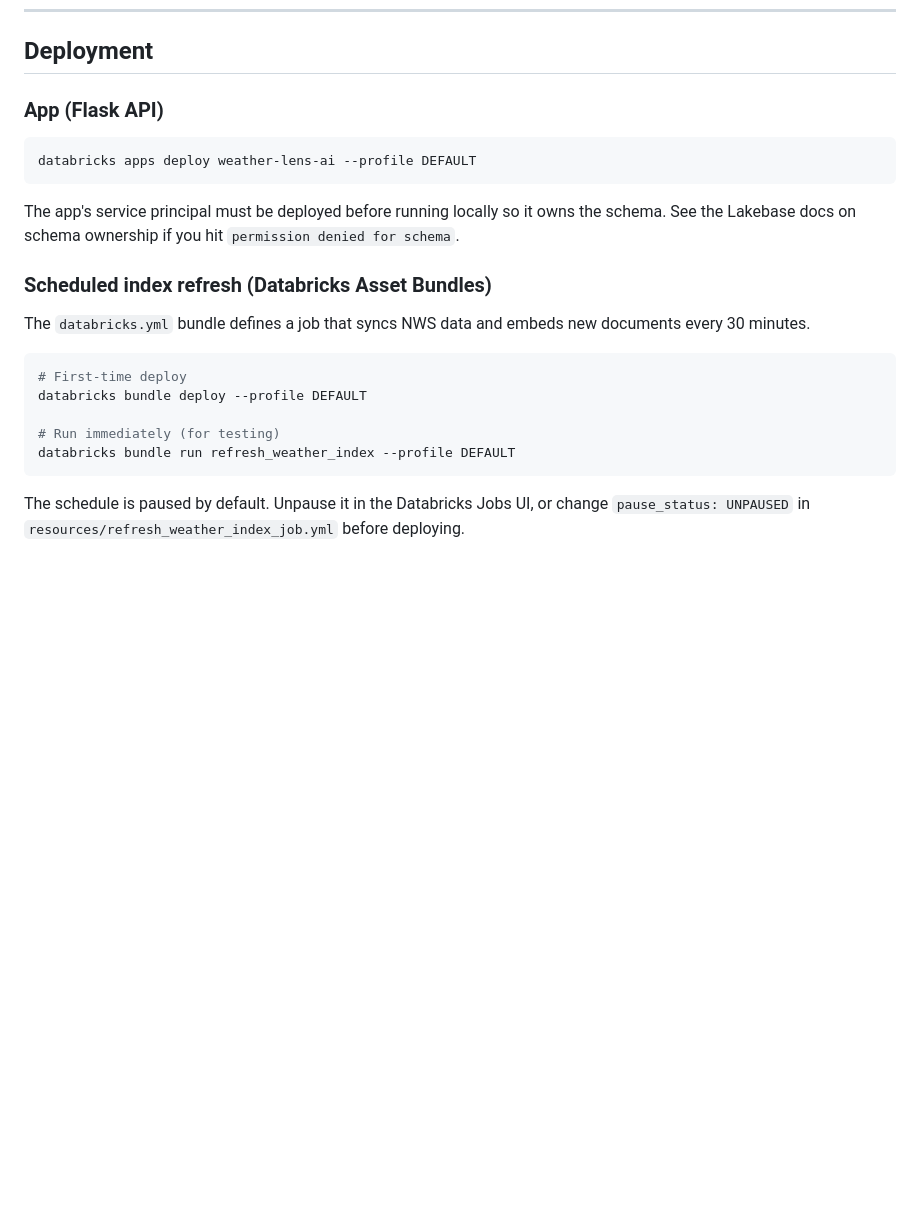
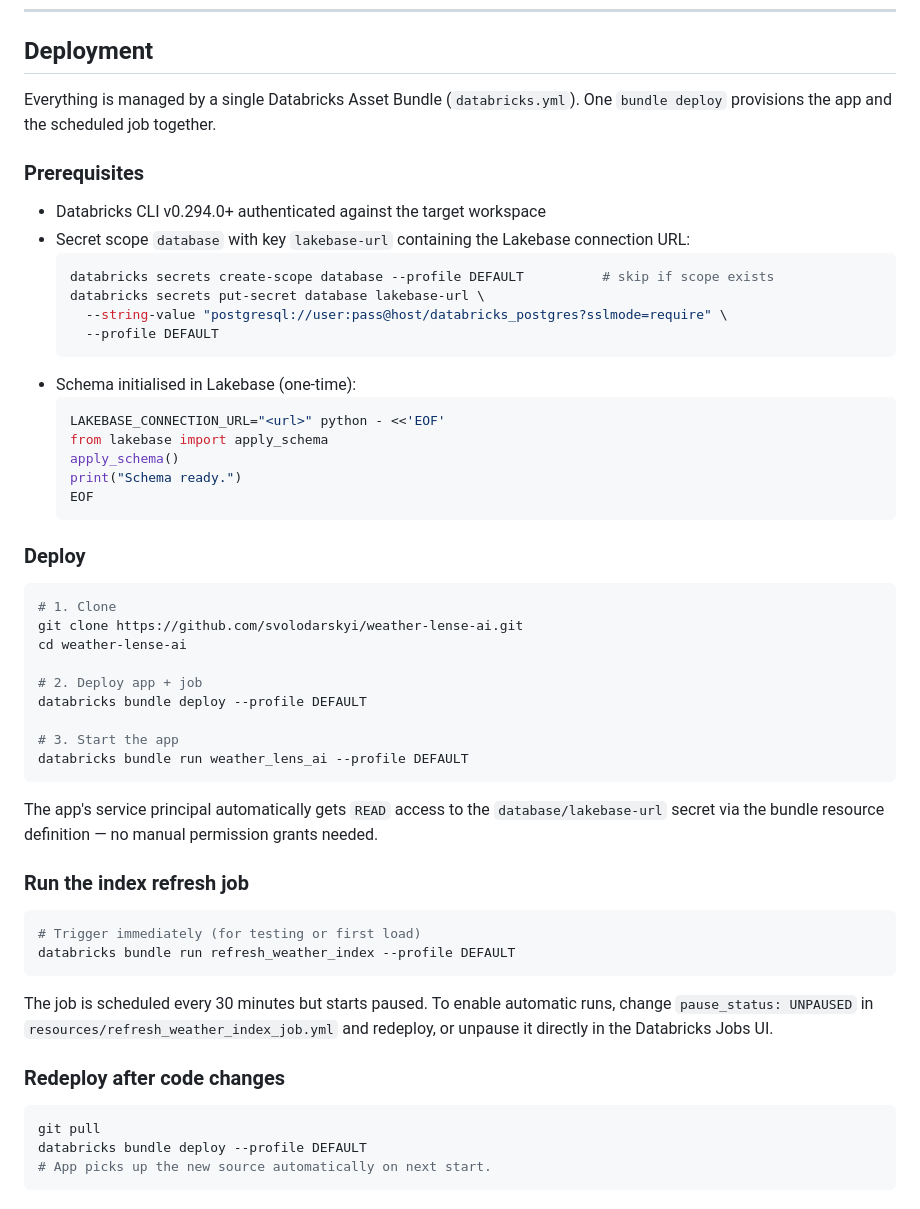
Before and after one commit to svolodarskyi/weather-lense-ai, a Markdown page: README.md, the part around the change. GitHub-like rendering; blank space fills up the shorter version.

Commit message:
docs: replace deployment section with reproducible DABs steps
Co-Authored-By: Claude Sonnet 4.6 <noreply@anthropic.com>

````diff
--- a/README.md
+++ b/README.md
@@ -370,24 +370,56 @@ All external boundaries (HTTP, Postgres wire, sentence-transformer encoder) are
 
 ## Deployment
 
-### App (Flask API)
+Everything is managed by a single Databricks Asset Bundle (`databricks.yml`). One `bundle deploy` provisions the app and the scheduled job together.
+
+### Prerequisites
+
+- Databricks CLI v0.294.0+ authenticated against the target workspace
+- Secret scope `database` with key `lakebase-url` containing the Lakebase connection URL:
+  ```bash
+  databricks secrets create-scope database --profile DEFAULT          # skip if scope exists
+  databricks secrets put-secret database lakebase-url \
+    --string-value "postgresql://user:pass@host/databricks_postgres?sslmode=require" \
+    --profile DEFAULT
+  ```
+- Schema initialised in Lakebase (one-time):
+  ```bash
+  LAKEBASE_CONNECTION_URL="<url>" python - <<'EOF'
+  from lakebase import apply_schema
+  apply_schema()
+  print("Schema ready.")
+  EOF
+  ```
+
+### Deploy
 
 ```bash
-databricks apps deploy weather-lens-ai --profile DEFAULT
+# 1. Clone
+git clone https://github.com/svolodarskyi/weather-lense-ai.git
+cd weather-lense-ai
+
+# 2. Deploy app + job
+databricks bundle deploy --profile DEFAULT
+
+# 3. Start the app
+databricks bundle run weather_lens_ai --profile DEFAULT
 ```
 
-The app's service principal must be deployed before running locally so it owns the schema. See the Lakebase docs on schema ownership if you hit `permission denied for schema`.
+The app's service principal automatically gets `READ` access to the `database/lakebase-url` secret via the bundle resource definition — no manual permission grants needed.
 
-### Scheduled index refresh (Databricks Asset Bundles)
-
-The `databricks.yml` bundle defines a job that syncs NWS data and embeds new documents every 30 minutes.
+### Run the index refresh job
 
 ```bash
-# First-time deploy
-databricks bundle deploy --profile DEFAULT
-
-# Run immediately (for testing)
+# Trigger immediately (for testing or first load)
 databricks bundle run refresh_weather_index --profile DEFAULT
 ```
 
-The schedule is paused by default. Unpause it in the Databricks Jobs UI, or change `pause_status: UNPAUSED` in `resources/refresh_weather_index_job.yml` before deploying.
+The job is scheduled every 30 minutes but starts paused. To enable automatic runs, change `pause_status: UNPAUSED` in `resources/refresh_weather_index_job.yml` and redeploy, or unpause it directly in the Databricks Jobs UI.
+
+### Redeploy after code changes
+
+```bash
+git pull
+databricks bundle deploy --profile DEFAULT
+# App picks up the new source automatically on next start.
+```
````
